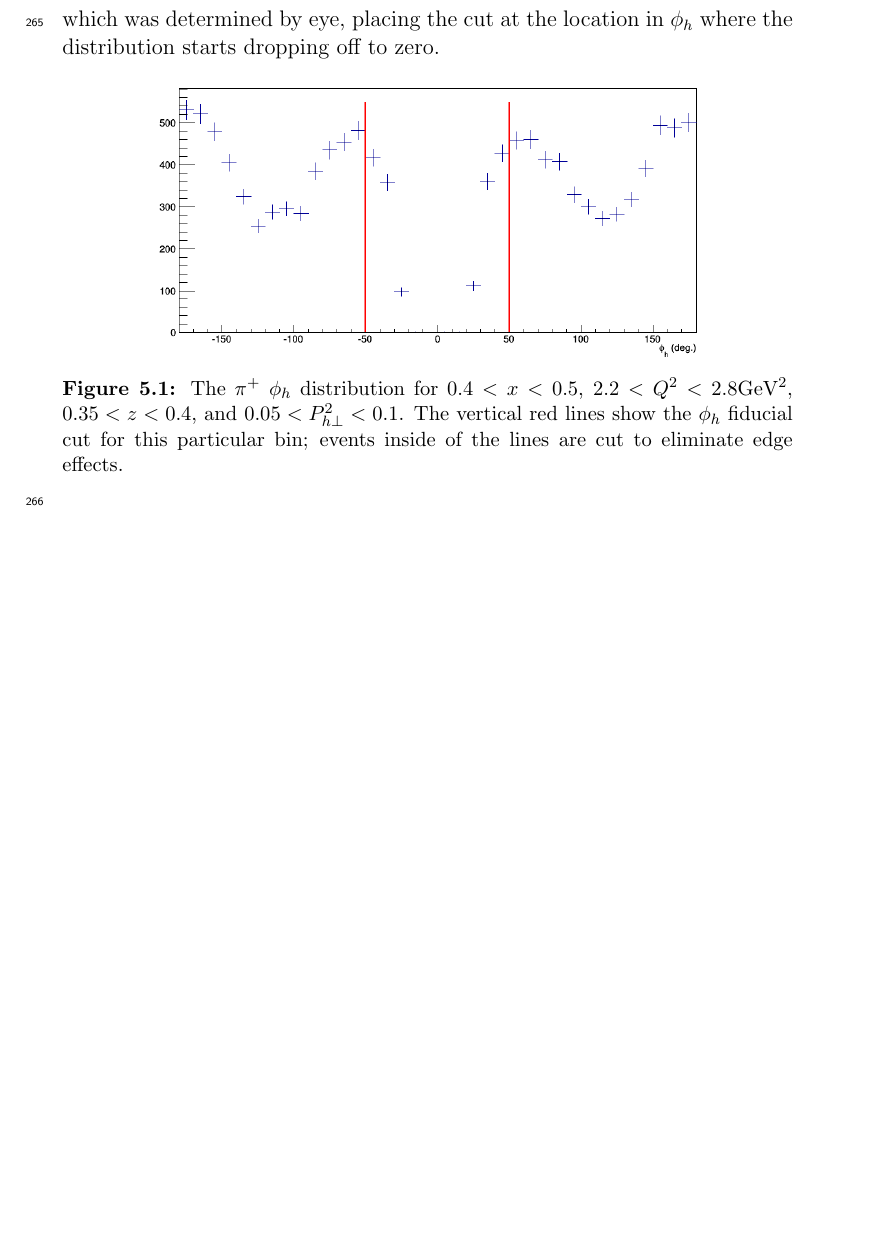
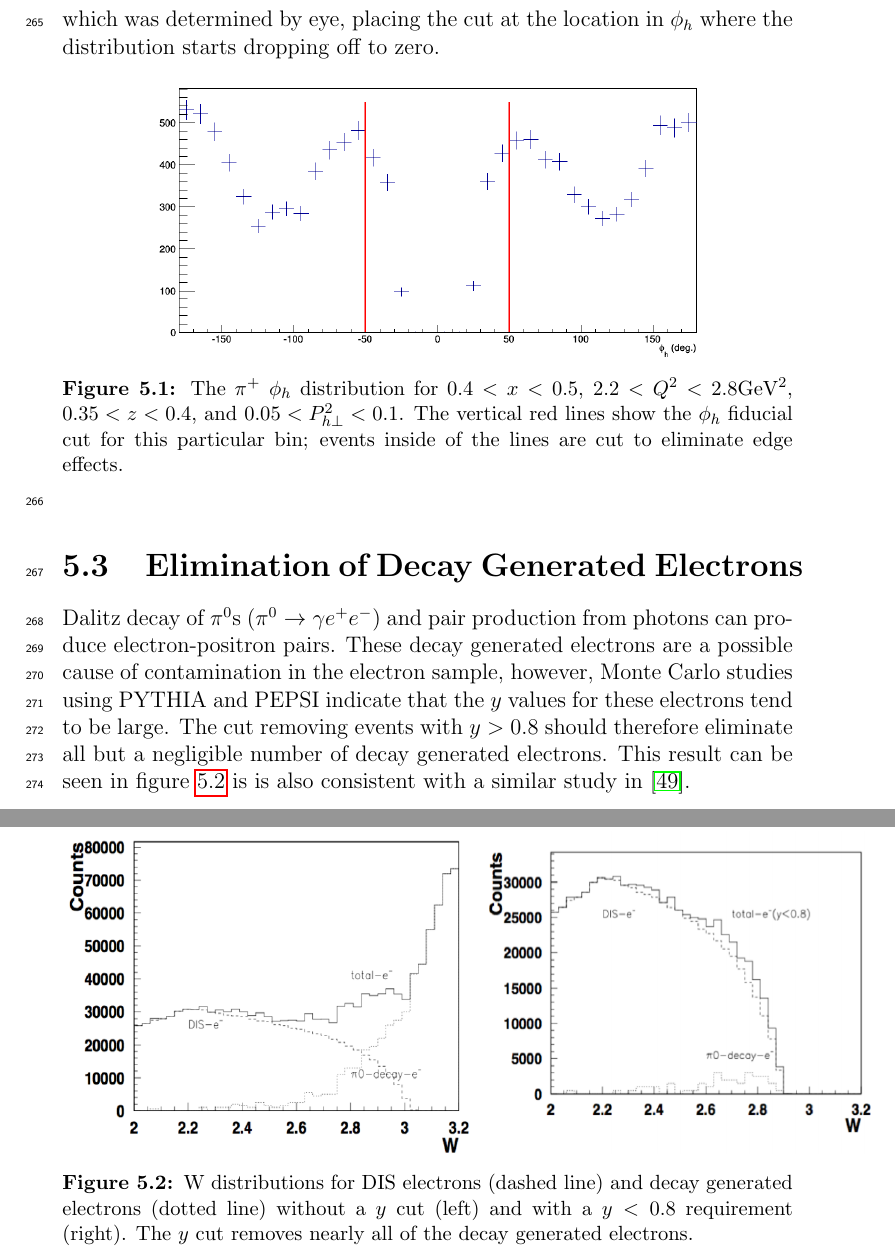
Before and after one commit to naharrison/mysidis-anote, a LaTeX thesis (analysisNote.tex, which reads kinematicCuts.tex): part of page 44 of 96 before the commit and two parts of pages 44 and 45 of 97 after it, the two joined at a grey line, cut so that both start at the same text, the shorter picture padded with empty space. Compiled offline with pdfLaTeX.

Commit message:
Added discussion on decay generated electrons and changed file permissions

```diff
--- a/kinematicCuts.tex
+++ b/kinematicCuts.tex
@@ -28,3 +28,17 @@ Every $x$-$Q^2$-$z$-$P_{h\perp}^2$ bin has a different $\phi_h$ fiducial cut (if
 \label{fig:rec_pip_phih_x3_QQ0_z7_PT21}
 \end{figure}
 %
+
+\section{Elimination of Decay Generated Electrons}
+\label{sec:decayGeneratedElectrons}
+Dalitz decay of $\pi^0$s ($\pi^0 \rightarrow \gamma e^+ e^-$) and pair production from photons can produce electron-positron pairs.
+These decay generated electrons are a possible cause of contamination in the electron sample, however, Monte Carlo studies using PYTHIA and PEPSI indicate that the $y$ values for these electrons tend to be large.
+The cut removing events with $y > 0.8$ should therefore eliminate all but a negligible number of decay generated electrons.
+This result can be seen in figure~\ref{fig:decayElectronRemoval} is is also consistent with a similar study in \cite{Prok14}.
+%
+\begin{figure}[htp]
+\centering
+\includegraphics[width=6in]{figures/decayElectronRemoval.png}
+\caption{W distributions for DIS electrons (dashed line) and decay generated electrons (dotted line) without a $y$ cut (left) and with a $y<0.8$ requirement (right). The $y$ cut removes nearly all of the decay generated electrons.}
+\label{fig:decayElectronRemoval}
+\end{figure}
```
Also changed, not shown: bibliography.tex (+3 -0 lines), figures/decayElectronRemoval.png (added).
